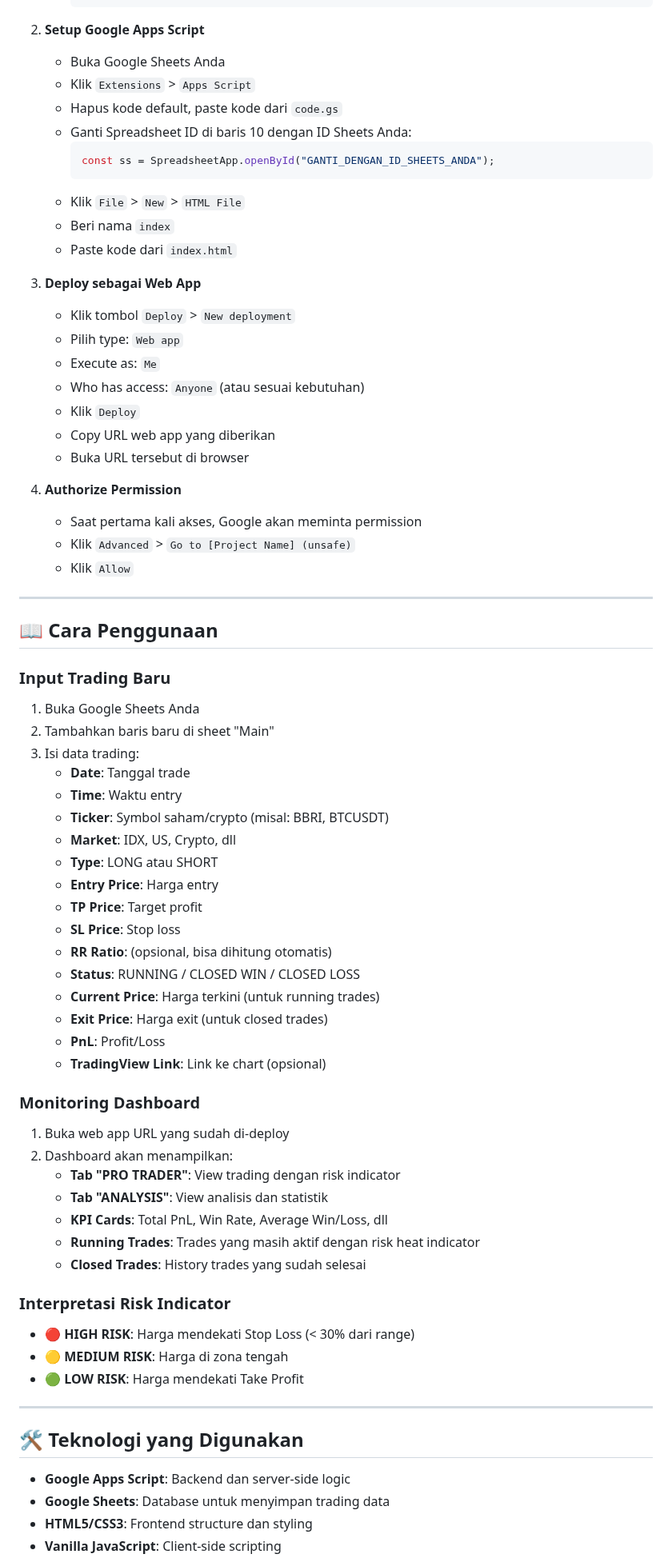
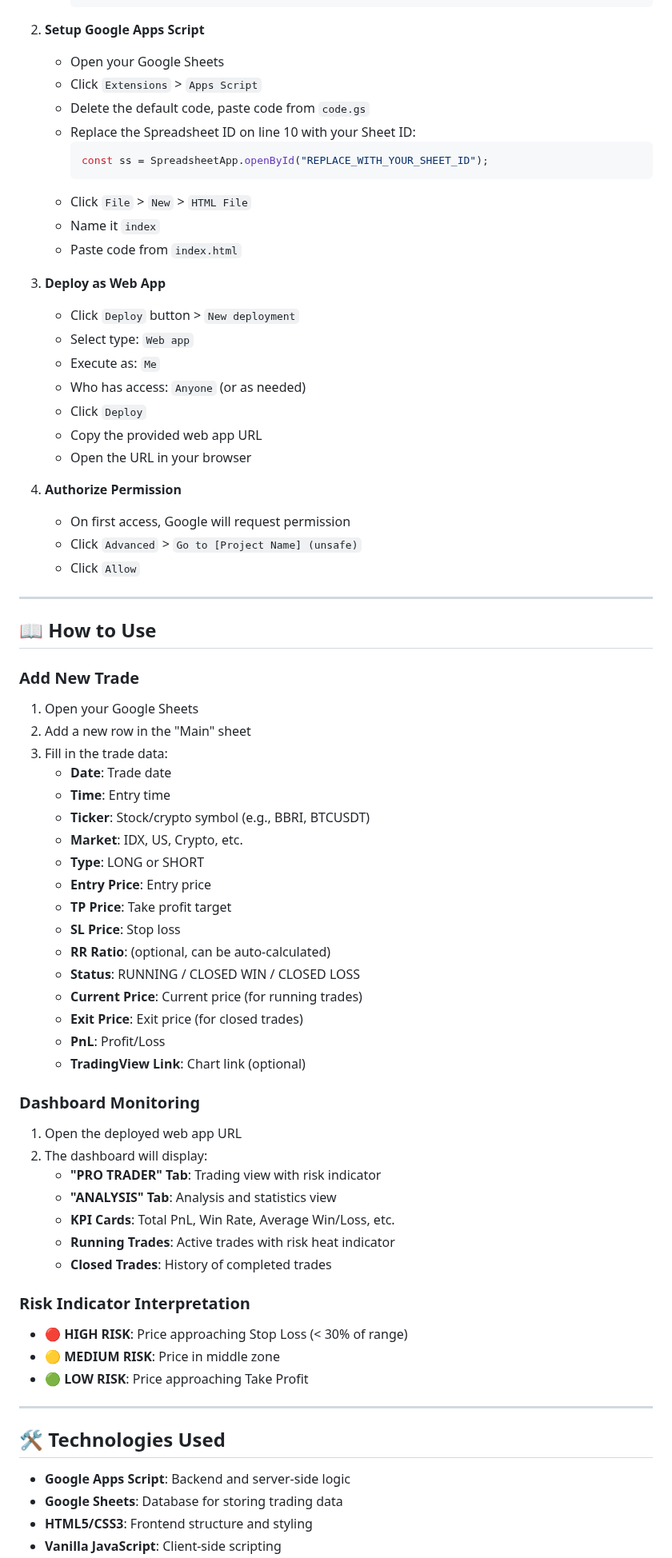
Before and after one commit to danielwidhiarto/EDTradingJournal, a Markdown page: README.md, the part around one of its changes. Shown at 80% size. Drawn GitHub-style.

Commit message:
Update README.md for English translation and formatting improvements

````diff
--- a/README.md
+++ b/README.md
@@ -95,77 +95,77 @@ Aplikasi ini dapat diakses di: [ED Trading Journal Live](https://script.google.c
 
 2. **Setup Google Apps Script**
 
-   - Buka Google Sheets Anda
-   - Klik `Extensions` > `Apps Script`
-   - Hapus kode default, paste kode dari `code.gs`
-   - Ganti Spreadsheet ID di baris 10 dengan ID Sheets Anda:
+   - Open your Google Sheets
+   - Click `Extensions` > `Apps Script`
+   - Delete the default code, paste code from `code.gs`
+   - Replace the Spreadsheet ID on line 10 with your Sheet ID:
      ```javascript
-     const ss = SpreadsheetApp.openById("GANTI_DENGAN_ID_SHEETS_ANDA");
+     const ss = SpreadsheetApp.openById("REPLACE_WITH_YOUR_SHEET_ID");
      ```
-   - Klik `File` > `New` > `HTML File`
-   - Beri nama `index`
-   - Paste kode dari `index.html`
+   - Click `File` > `New` > `HTML File`
+   - Name it `index`
+   - Paste code from `index.html`
 
-3. **Deploy sebagai Web App**
+3. **Deploy as Web App**
 
-   - Klik tombol `Deploy` > `New deployment`
-   - Pilih type: `Web app`
+   - Click `Deploy` button > `New deployment`
+   - Select type: `Web app`
    - Execute as: `Me`
-   - Who has access: `Anyone` (atau sesuai kebutuhan)
-   - Klik `Deploy`
-   - Copy URL web app yang diberikan
-   - Buka URL tersebut di browser
+   - Who has access: `Anyone` (or as needed)
+   - Click `Deploy`
+   - Copy the provided web app URL
+   - Open the URL in your browser
 
 4. **Authorize Permission**
-   - Saat pertama kali akses, Google akan meminta permission
-   - Klik `Advanced` > `Go to [Project Name] (unsafe)`
-   - Klik `Allow`
+   - On first access, Google will request permission
+   - Click `Advanced` > `Go to [Project Name] (unsafe)`
+   - Click `Allow`
 
 ---
 
-## 📖 Cara Penggunaan
+## 📖 How to Use
 
-### Input Trading Baru
+### Add New Trade
 
-1. Buka Google Sheets Anda
-2. Tambahkan baris baru di sheet "Main"
-3. Isi data trading:
-   - **Date**: Tanggal trade
-   - **Time**: Waktu entry
-   - **Ticker**: Symbol saham/crypto (misal: BBRI, BTCUSDT)
-   - **Market**: IDX, US, Crypto, dll
-   - **Type**: LONG atau SHORT
-   - **Entry Price**: Harga entry
-   - **TP Price**: Target profit
+1. Open your Google Sheets
+2. Add a new row in the "Main" sheet
+3. Fill in the trade data:
+   - **Date**: Trade date
+   - **Time**: Entry time
+   - **Ticker**: Stock/crypto symbol (e.g., BBRI, BTCUSDT)
+   - **Market**: IDX, US, Crypto, etc.
+   - **Type**: LONG or SHORT
+   - **Entry Price**: Entry price
+   - **TP Price**: Take profit target
    - **SL Price**: Stop loss
-   - **RR Ratio**: (opsional, bisa dihitung otomatis)
+   - **RR Ratio**: (optional, can be auto-calculated)
    - **Status**: RUNNING / CLOSED WIN / CLOSED LOSS
-   - **Current Price**: Harga terkini (untuk running trades)
-   - **Exit Price**: Harga exit (untuk closed trades)
+   - **Current Price**: Current price (for running trades)
+   - **Exit Price**: Exit price (for closed trades)
    - **PnL**: Profit/Loss
-   - **TradingView Link**: Link ke chart (opsional)
+   - **TradingView Link**: Chart link (optional)
 
-### Monitoring Dashboard
+### Dashboard Monitoring
 
-1. Buka web app URL yang sudah di-deploy
-2. Dashboard akan menampilkan:
-   - **Tab "PRO TRADER"**: View trading dengan risk indicator
-   - **Tab "ANALYSIS"**: View analisis dan statistik
-   - **KPI Cards**: Total PnL, Win Rate, Average Win/Loss, dll
-   - **Running Trades**: Trades yang masih aktif dengan risk heat indicator
-   - **Closed Trades**: History trades yang sudah selesai
+1. Open the deployed web app URL
+2. The dashboard will display:
+   - **"PRO TRADER" Tab**: Trading view with risk indicator
+   - **"ANALYSIS" Tab**: Analysis and statistics view
+   - **KPI Cards**: Total PnL, Win Rate, Average Win/Loss, etc.
+   - **Running Trades**: Active trades with risk heat indicator
+   - **Closed Trades**: History of completed trades
 
-### Interpretasi Risk Indicator
+### Risk Indicator Interpretation
 
-- 🔴 **HIGH RISK**: Harga mendekati Stop Loss (< 30% dari range)
-- 🟡 **MEDIUM RISK**: Harga di zona tengah
-- 🟢 **LOW RISK**: Harga mendekati Take Profit
+- 🔴 **HIGH RISK**: Price approaching Stop Loss (< 30% of range)
+- 🟡 **MEDIUM RISK**: Price in middle zone
+- 🟢 **LOW RISK**: Price approaching Take Profit
 
 ---
 
-## 🛠️ Teknologi yang Digunakan
+## 🛠️ Technologies Used
 
-- **Google Apps Script**: Backend dan server-side logic
-- **Google Sheets**: Database untuk menyimpan trading data
-- **HTML5/CSS3**: Frontend structure dan styling
+- **Google Apps Script**: Backend and server-side logic
+- **Google Sheets**: Database for storing trading data
+- **HTML5/CSS3**: Frontend structure and styling
 - **Vanilla JavaScript**: Client-side scripting
````
Also changed, not shown: other parts of README.md (+77 -77 lines).
